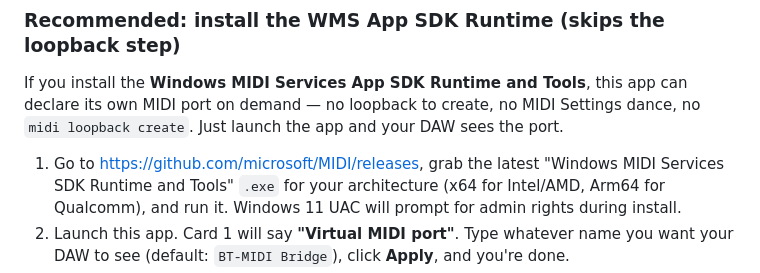
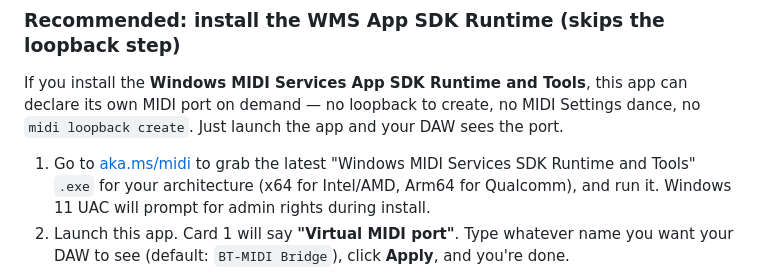
Before and after one commit to mayerwin/Perfect-Bluetooth-MIDI-For-Windows, a Markdown page: README.md, the part around the change. Drawn GitHub-style.

Commit message:
Update download link for MIDI SDK in README

```diff
--- a/README.md
+++ b/README.md
@@ -88,7 +88,7 @@ this app can declare its own MIDI port on demand — no loopback to create,
 no MIDI Settings dance, no `midi loopback create`. Just launch the app and
 your DAW sees the port.
 
-1. Go to <https://github.com/microsoft/MIDI/releases>, grab the latest
+1. Go to [aka.ms/midi](https://aka.ms/midi) to grab the latest
    "Windows MIDI Services SDK Runtime and Tools" `.exe` for your
    architecture (x64 for Intel/AMD, Arm64 for Qualcomm), and run it.
    Windows 11 UAC will prompt for admin rights during install.
```
